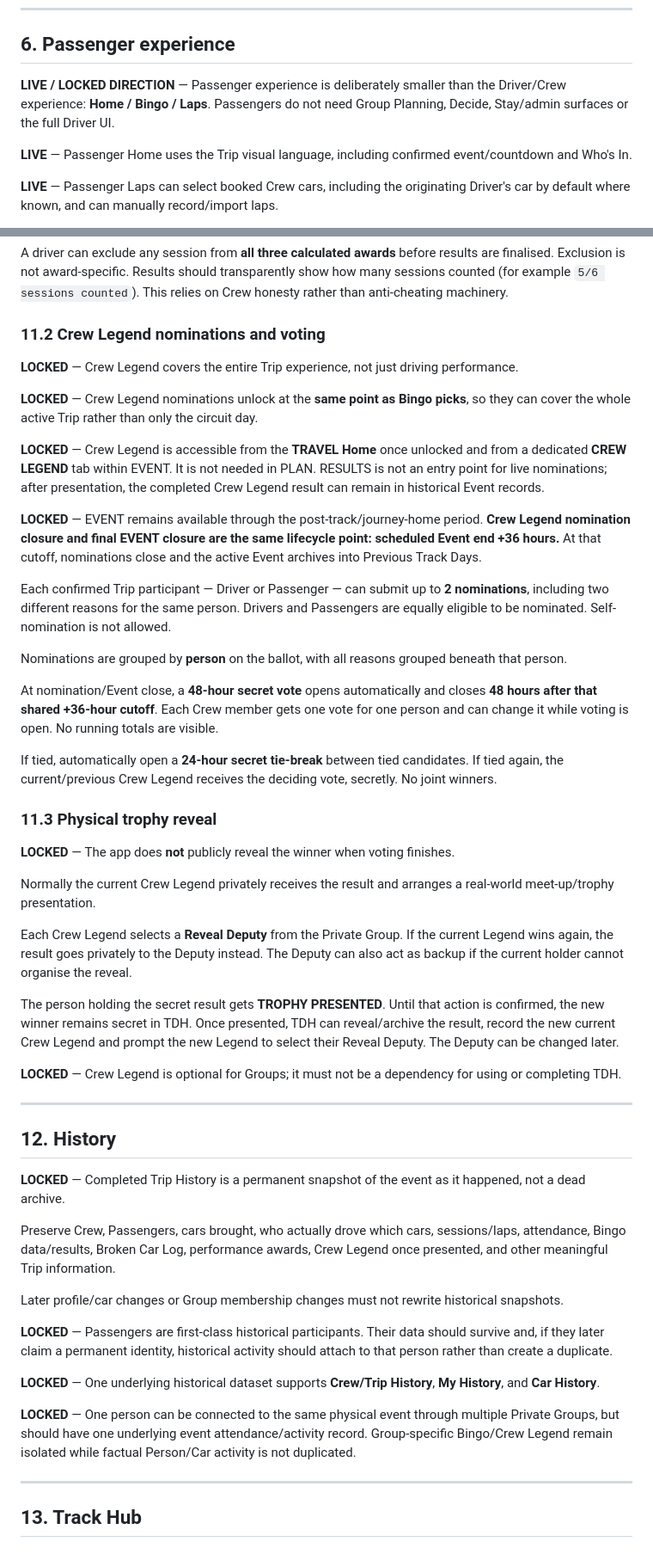
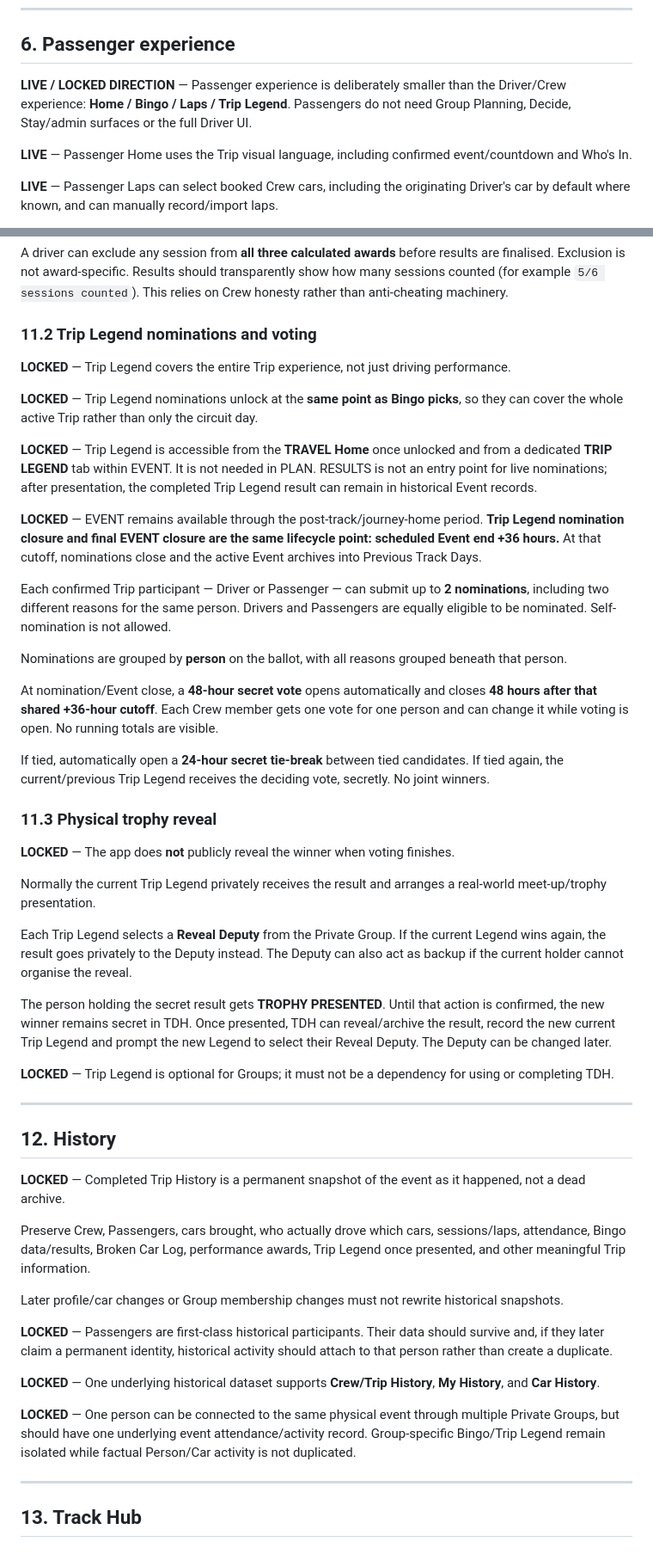
Before and after one commit to rsnwms2tpm-lang/Track-Day-Planner, a Markdown page: TRACK-DAY-HEROS-BUILD-NOTES.md, 2 parts joined by grey strips. Shown at 86% size. Drawn GitHub-style.

Commit message:
Lock Trip Legend naming and Passenger setup experience

```diff
--- a/TRACK-DAY-HEROS-BUILD-NOTES.md
+++ b/TRACK-DAY-HEROS-BUILD-NOTES.md
@@ -170,7 +170,7 @@ A Driver or Passenger driving another Crew member's car must be recorded cleanly
 
 ## 6. Passenger experience
 
-**LIVE / LOCKED DIRECTION** — Passenger experience is deliberately smaller than the Driver/Crew experience: **Home / Bingo / Laps**. Passengers do not need Group Planning, Decide, Stay/admin surfaces or the full Driver UI.
+**LIVE / LOCKED DIRECTION** — Passenger experience is deliberately smaller than the Driver/Crew experience: **Home / Bingo / Laps / Trip Legend**. Passengers do not need Group Planning, Decide, Stay/admin surfaces or the full Driver UI.
 
 **LIVE** — Passenger Home uses the Trip visual language, including confirmed event/countdown and Who's In.
 
@@ -342,15 +342,15 @@ Broken Car Log/Bingo is private Crew fun. It is not the same product as public H
 
 A driver can exclude any session from **all three calculated awards** before results are finalised. Exclusion is not award-specific. Results should transparently show how many sessions counted (for example `5/6 sessions counted`). This relies on Crew honesty rather than anti-cheating machinery.
 
-### 11.2 Crew Legend nominations and voting
+### 11.2 Trip Legend nominations and voting
 
-**LOCKED** — Crew Legend covers the entire Trip experience, not just driving performance.
+**LOCKED** — Trip Legend covers the entire Trip experience, not just driving performance.
 
-**LOCKED** — Crew Legend nominations unlock at the **same point as Bingo picks**, so they can cover the whole active Trip rather than only the circuit day.
+**LOCKED** — Trip Legend nominations unlock at the **same point as Bingo picks**, so they can cover the whole active Trip rather than only the circuit day.
 
-**LOCKED** — Crew Legend is accessible from the **TRAVEL Home** once unlocked and from a dedicated **CREW LEGEND** tab within EVENT. It is not needed in PLAN. RESULTS is not an entry point for live nominations; after presentation, the completed Crew Legend result can remain in historical Event records.
+**LOCKED** — Trip Legend is accessible from the **TRAVEL Home** once unlocked and from a dedicated **TRIP LEGEND** tab within EVENT. It is not needed in PLAN. RESULTS is not an entry point for live nominations; after presentation, the completed Trip Legend result can remain in historical Event records.
 
-**LOCKED** — EVENT remains available through the post-track/journey-home period. **Crew Legend nomination closure and final EVENT closure are the same lifecycle point: scheduled Event end +36 hours.** At that cutoff, nominations close and the active Event archives into Previous Track Days.
+**LOCKED** — EVENT remains available through the post-track/journey-home period. **Trip Legend nomination closure and final EVENT closure are the same lifecycle point: scheduled Event end +36 hours.** At that cutoff, nominations close and the active Event archives into Previous Track Days.
 
 Each confirmed Trip participant — Driver or Passenger — can submit up to **2 nominations**, including two different reasons for the same person. Drivers and Passengers are equally eligible to be nominated. Self-nomination is not allowed.
 
@@ -358,19 +358,19 @@ Nominations are grouped by **person** on the ballot, with all reasons grouped be
 
 At nomination/Event close, a **48-hour secret vote** opens automatically and closes **48 hours after that shared +36-hour cutoff**. Each Crew member gets one vote for one person and can change it while voting is open. No running totals are visible.
 
-If tied, automatically open a **24-hour secret tie-break** between tied candidates. If tied again, the current/previous Crew Legend receives the deciding vote, secretly. No joint winners.
+If tied, automatically open a **24-hour secret tie-break** between tied candidates. If tied again, the current/previous Trip Legend receives the deciding vote, secretly. No joint winners.
 
 ### 11.3 Physical trophy reveal
 
 **LOCKED** — The app does **not** publicly reveal the winner when voting finishes.
 
-Normally the current Crew Legend privately receives the result and arranges a real-world meet-up/trophy presentation.
+Normally the current Trip Legend privately receives the result and arranges a real-world meet-up/trophy presentation.
 
-Each Crew Legend selects a **Reveal Deputy** from the Private Group. If the current Legend wins again, the result goes privately to the Deputy instead. The Deputy can also act as backup if the current holder cannot organise the reveal.
+Each Trip Legend selects a **Reveal Deputy** from the Private Group. If the current Legend wins again, the result goes privately to the Deputy instead. The Deputy can also act as backup if the current holder cannot organise the reveal.
 
-The person holding the secret result gets **TROPHY PRESENTED**. Until that action is confirmed, the new winner remains secret in TDH. Once presented, TDH can reveal/archive the result, record the new current Crew Legend and prompt the new Legend to select their Reveal Deputy. The Deputy can be changed later.
+The person holding the secret result gets **TROPHY PRESENTED**. Until that action is confirmed, the new winner remains secret in TDH. Once presented, TDH can reveal/archive the result, record the new current Trip Legend and prompt the new Legend to select their Reveal Deputy. The Deputy can be changed later.
 
-**LOCKED** — Crew Legend is optional for Groups; it must not be a dependency for using or completing TDH.
+**LOCKED** — Trip Legend is optional for Groups; it must not be a dependency for using or completing TDH.
 
 ---
 
@@ -378,7 +378,7 @@ The person holding the secret result gets **TROPHY PRESENTED**. Until that actio
 
 **LOCKED** — Completed Trip History is a permanent snapshot of the event as it happened, not a dead archive.
 
-Preserve Crew, Passengers, cars brought, who actually drove which cars, sessions/laps, attendance, Bingo data/results, Broken Car Log, performance awards, Crew Legend once presented, and other meaningful Trip information.
+Preserve Crew, Passengers, cars brought, who actually drove which cars, sessions/laps, attendance, Bingo data/results, Broken Car Log, performance awards, Trip Legend once presented, and other meaningful Trip information.
 
 Later profile/car changes or Group membership changes must not rewrite historical snapshots.
 
@@ -386,7 +386,7 @@ Later profile/car changes or Group membership changes must not rewrite historica
 
 **LOCKED** — One underlying historical dataset supports **Crew/Trip History**, **My History**, and **Car History**.
 
-**LOCKED** — One person can be connected to the same physical event through multiple Private Groups, but should have one underlying event attendance/activity record. Group-specific Bingo/Crew Legend remain isolated while factual Person/Car activity is not duplicated.
+**LOCKED** — One person can be connected to the same physical event through multiple Private Groups, but should have one underlying event attendance/activity record. Group-specific Bingo/Trip Legend remain isolated while factual Person/Car activity is not duplicated.
 
 ---
 
```
Also changed, not shown: other parts of TRACK-DAY-HEROS-BUILD-NOTES.md (+11 -9 lines).
